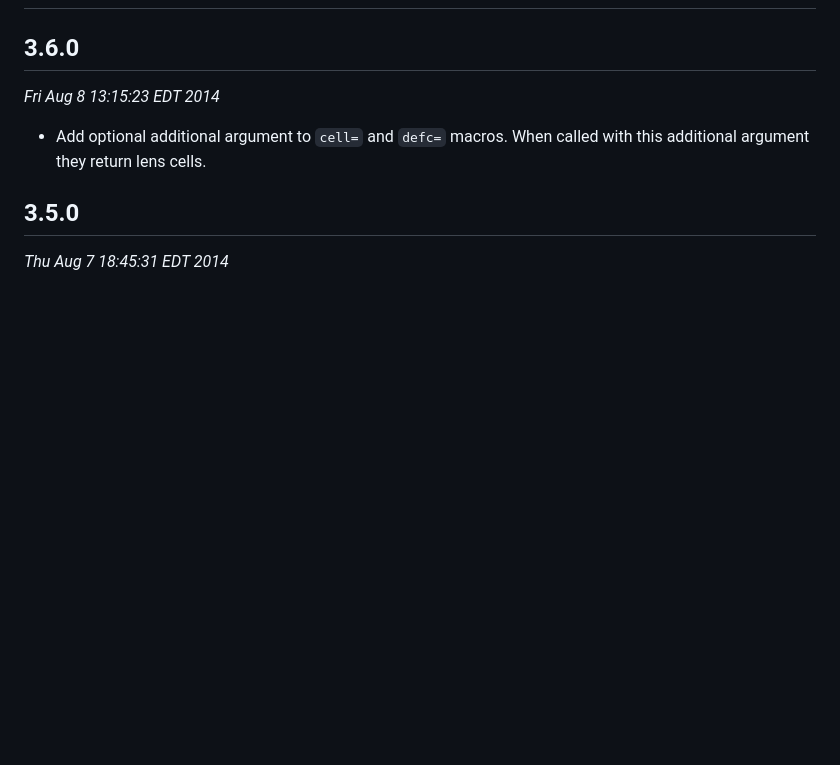
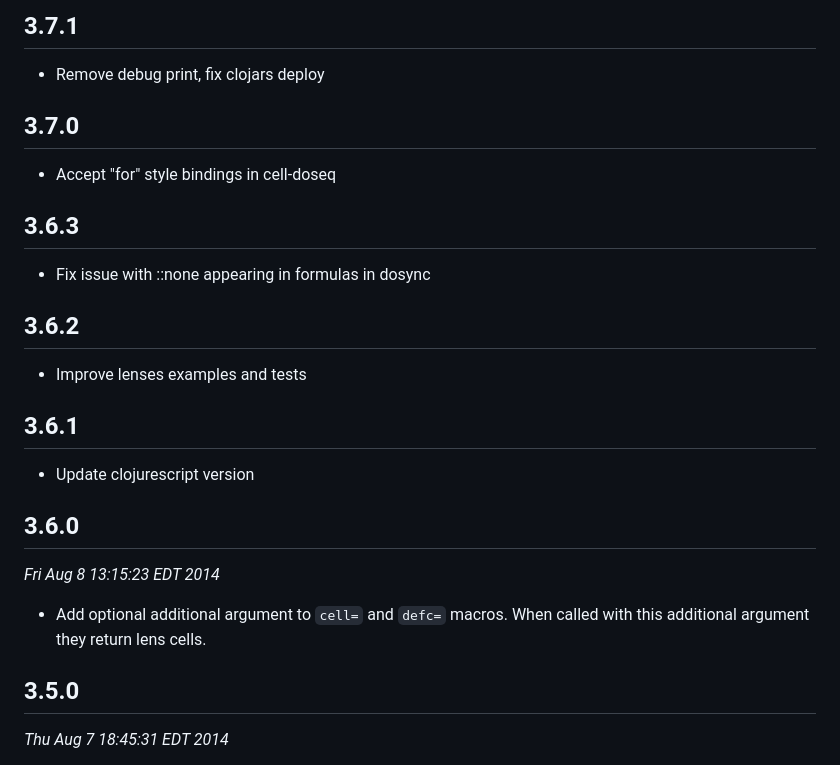
Before and after one commit to hoplon/javelin, a Markdown page: CHANGES.md, the part around the change printed below. GitHub-like rendering; blank space fills up the shorter version.

```diff
--- a/CHANGES.md
+++ b/CHANGES.md
@@ -2,3 +63,22 @@
+## 3.7.1
+
+* Remove debug print, fix clojars deploy
+
+## 3.7.0
+
+* Accept "for" style bindings in cell-doseq
+
+## 3.6.3
+
+* Fix issue with ::none appearing in formulas in dosync
+
+## 3.6.2
+
+* Improve lenses examples and tests
+
+## 3.6.1
+
+* Update clojurescript version
 
 ## 3.6.0
 
```
Also changed, not shown: other parts of CHANGES.md (+61 -0 lines).
